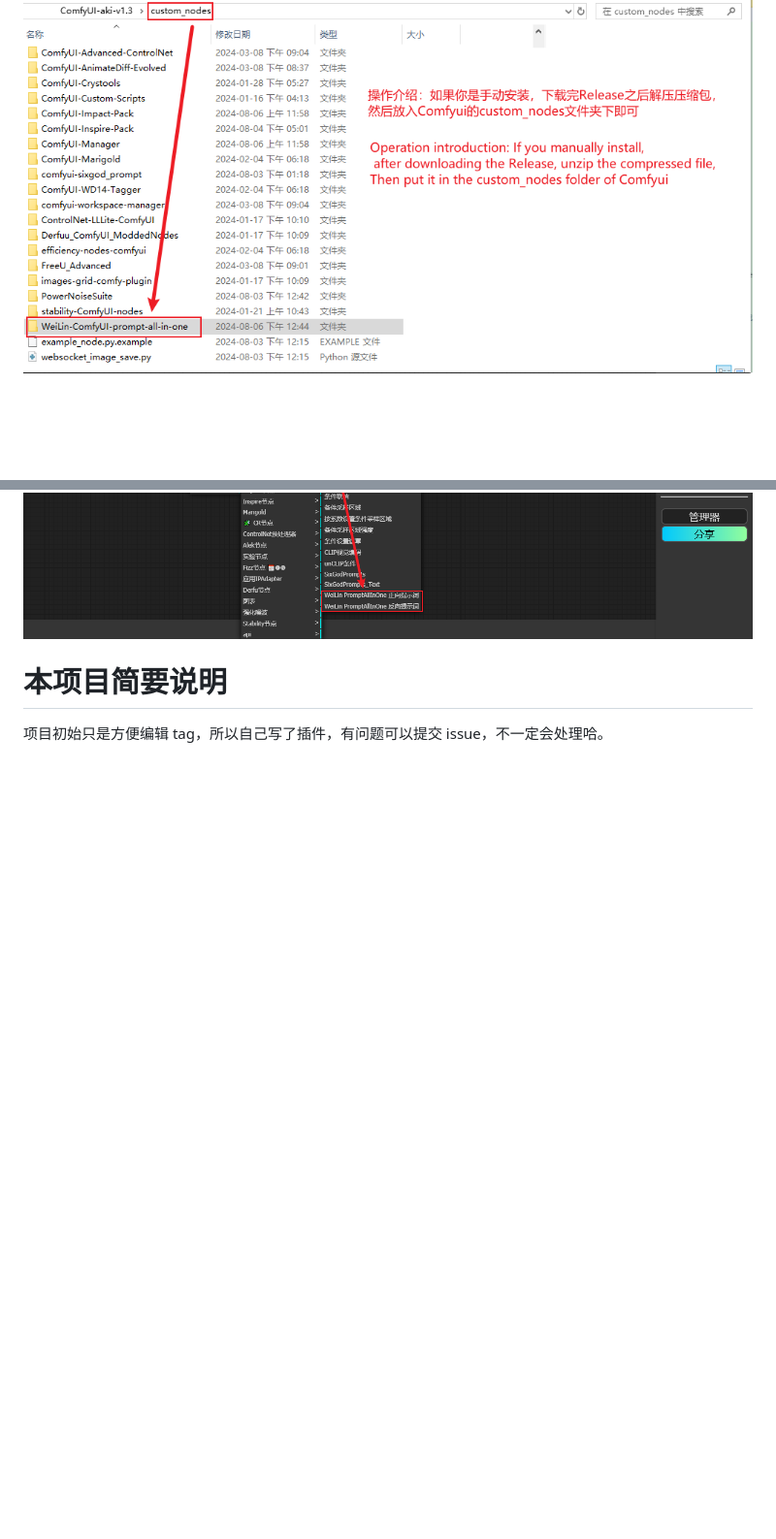
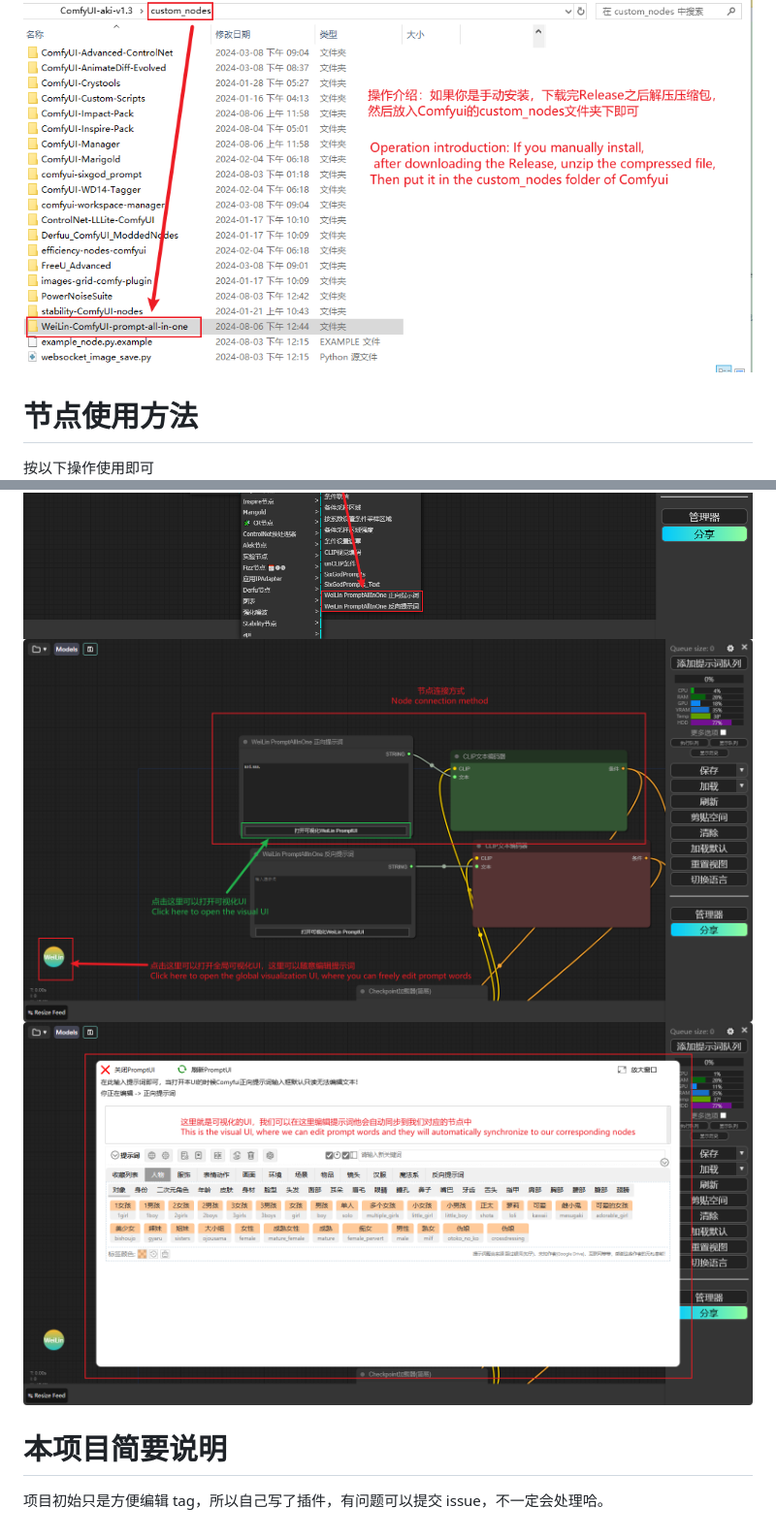
Before and after one commit to weilin9999/WeiLin-ComfyUI-prompt-all-in-one, a Markdown page: README.md, 2 parts joined by grey strips. Shown: that part at 97% size. Rendered like a GitHub page; pictures changed too: step/3.png (added), step/4.png (added); blank space fills up the shorter version.

```diff
--- a/README.md
+++ b/README.md
@@ -18,7 +22,14 @@ WeiLin-ComfyUI-Prompt-all-in-one ComfyUI版的prompt-all-in-one，在基于sd-we
 
 直接下载本项目最新的 Release 然后解压，放到 ComfyUI 直接启动 ComfyUI 即可使用本插件。
 ![](https://github.com/weilin9999/WeiLin-ComfyUI-prompt-all-in-one/blob/master/step/1.png)
+
+# 节点使用方法
+
+按以下操作使用即可
 ![](https://github.com/weilin9999/WeiLin-ComfyUI-prompt-all-in-one/blob/master/step/2.png)
+![](https://github.com/weilin9999/WeiLin-ComfyUI-prompt-all-in-one/blob/master/step/3.png)
+![](https://github.com/weilin9999/WeiLin-ComfyUI-prompt-all-in-one/blob/master/step/4.png)
+
 # 本项目简要说明
 
 项目初始只是方便编辑 tag，所以自己写了插件，有问题可以提交 issue，不一定会处理哈。
```
Also changed, not shown: other parts of README.md (+7 -3 lines), README_EN.md (added, +35 -0 lines), 4 other files.
